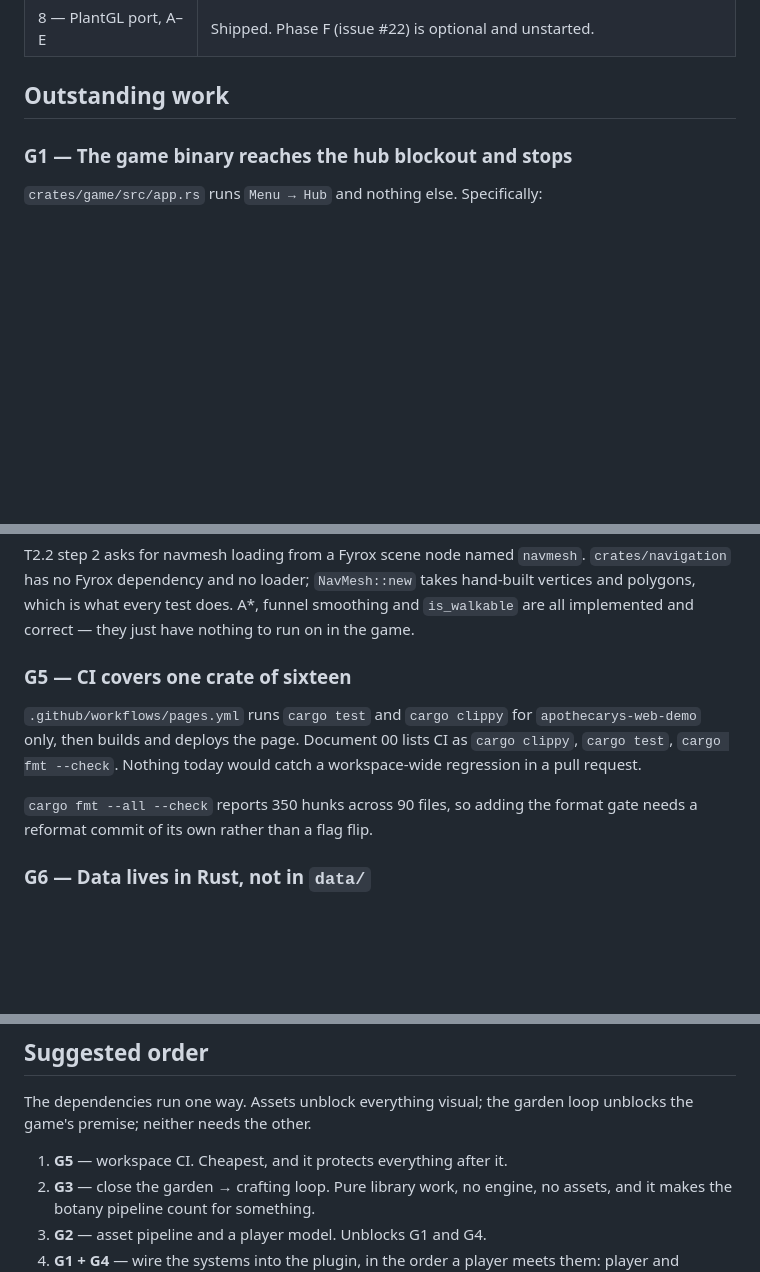
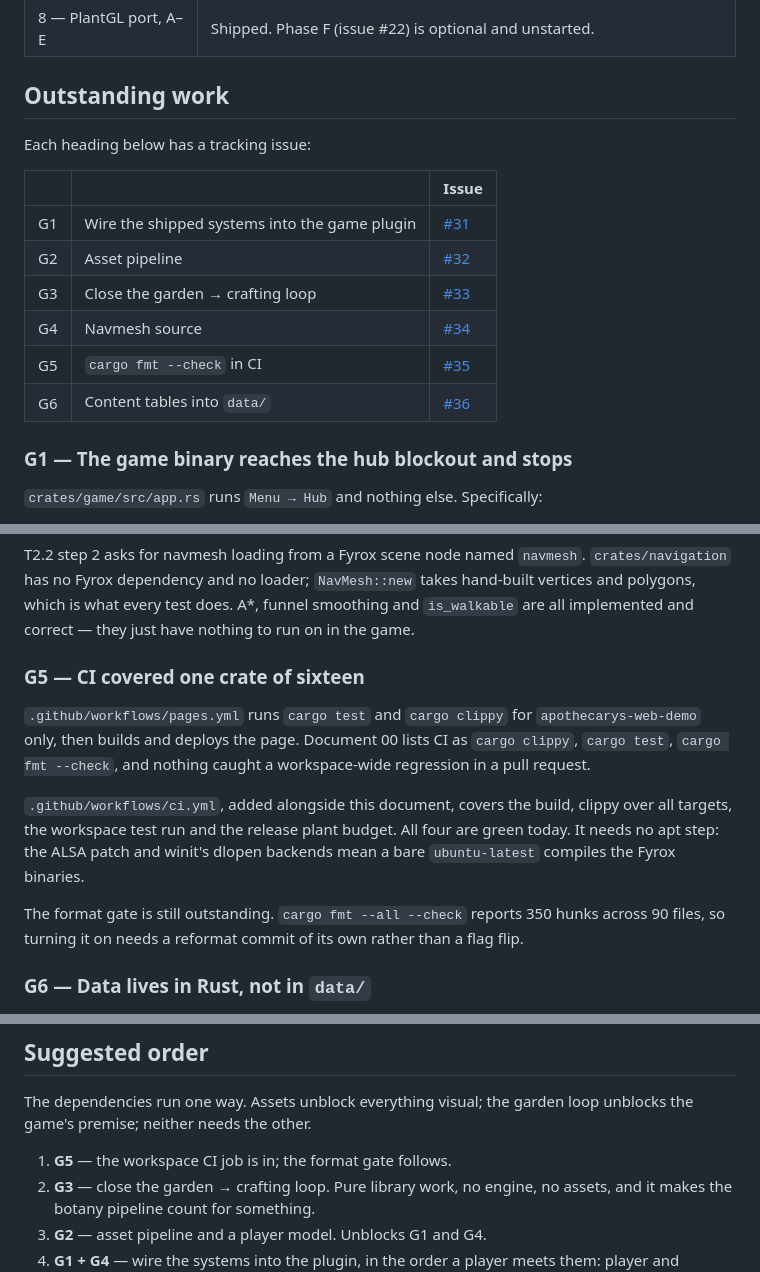
Before and after one commit to seankain/apothecarys-satchel, a Markdown page: docs/design/09-implementation-status.md, 3 parts joined by grey strips. Drawn GitHub-style; blank space fills up the shorter version.

Commit message:
Link the status audit to its tracking issues
Each of G1–G6 now has an issue (#31–#36), and G5's workspace CI job landed
with the audit itself, so that section says what is done and what is left
rather than describing the state before it.

Co-Authored-By: Claude Opus 5 <noreply@anthropic.com>
Claude-Session: https://claude.ai/code/session_01GAsNVxHNkL4z2jRgAiWgXA

```diff
--- a/docs/design/09-implementation-status.md
+++ b/docs/design/09-implementation-status.md
@@ -33,6 +33,17 @@ plugged into `cargo run --bin game`.
 | 8 — PlantGL port, A–E | Shipped. Phase F (issue #22) is optional and unstarted. |
 
 ## Outstanding work
+
+Each heading below has a tracking issue:
+
+| | | Issue |
+|---|---|---|
+| G1 | Wire the shipped systems into the game plugin | [#31](https://github.com/seankain/apothecarys-satchel/issues/31) |
+| G2 | Asset pipeline | [#32](https://github.com/seankain/apothecarys-satchel/issues/32) |
+| G3 | Close the garden → crafting loop | [#33](https://github.com/seankain/apothecarys-satchel/issues/33) |
+| G4 | Navmesh source | [#34](https://github.com/seankain/apothecarys-satchel/issues/34) |
+| G5 | `cargo fmt --check` in CI | [#35](https://github.com/seankain/apothecarys-satchel/issues/35) |
+| G6 | Content tables into `data/` | [#36](https://github.com/seankain/apothecarys-satchel/issues/36) |
 
 ### G1 — The game binary reaches the hub blockout and stops
 
@@ -100,15 +111,21 @@ takes hand-built vertices and polygons, which is what every test does. A*,
 funnel smoothing and `is_walkable` are all implemented and correct — they just
 have nothing to run on in the game.
 
-### G5 — CI covers one crate of sixteen
+### G5 — CI covered one crate of sixteen
 
 `.github/workflows/pages.yml` runs `cargo test` and `cargo clippy` for
 `apothecarys-web-demo` only, then builds and deploys the page. Document 00
-lists CI as `cargo clippy`, `cargo test`, `cargo fmt --check`. Nothing today
-would catch a workspace-wide regression in a pull request.
+lists CI as `cargo clippy`, `cargo test`, `cargo fmt --check`, and nothing
+caught a workspace-wide regression in a pull request.
 
-`cargo fmt --all --check` reports 350 hunks across 90 files, so adding the
-format gate needs a reformat commit of its own rather than a flag flip.
+`.github/workflows/ci.yml`, added alongside this document, covers the build,
+clippy over all targets, the workspace test run and the release plant budget.
+All four are green today. It needs no apt step: the ALSA patch and winit's
+dlopen backends mean a bare `ubuntu-latest` compiles the Fyrox binaries.
+
+The format gate is still outstanding. `cargo fmt --all --check` reports 350
+hunks across 90 files, so turning it on needs a reformat commit of its own
+rather than a flag flip.
 
 ### G6 — Data lives in Rust, not in `data/`
 
@@ -144,7 +161,7 @@ runtime — `locations.ron` is read only by the `connection_editor` tool.
 The dependencies run one way. Assets unblock everything visual; the garden
 loop unblocks the game's premise; neither needs the other.
 
-1. **G5** — workspace CI. Cheapest, and it protects everything after it.
+1. **G5** — the workspace CI job is in; the format gate follows.
 2. **G3** — close the garden → crafting loop. Pure library work, no engine,
    no assets, and it makes the botany pipeline count for something.
 3. **G2** — asset pipeline and a player model. Unblocks G1 and G4.
```
